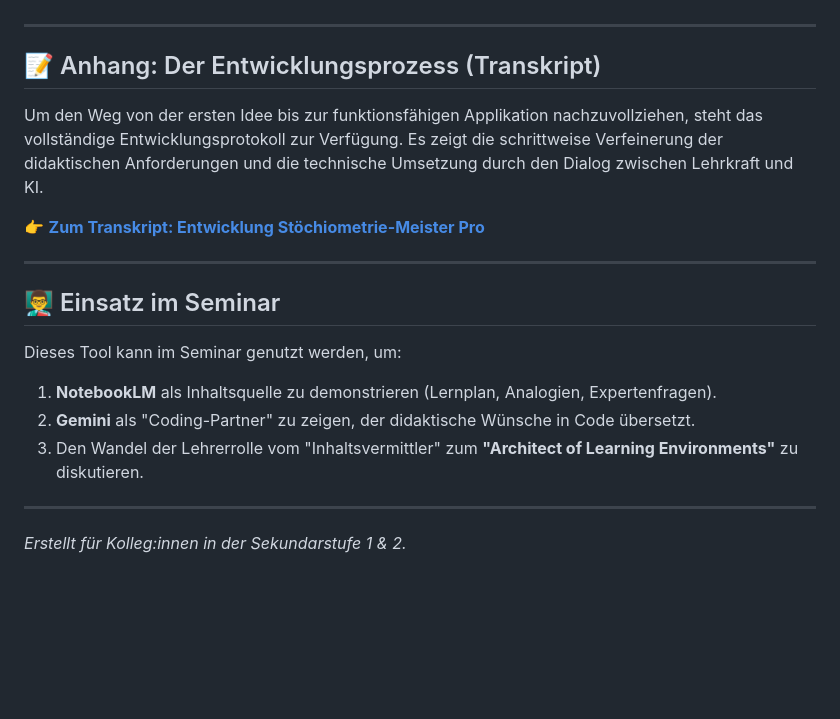
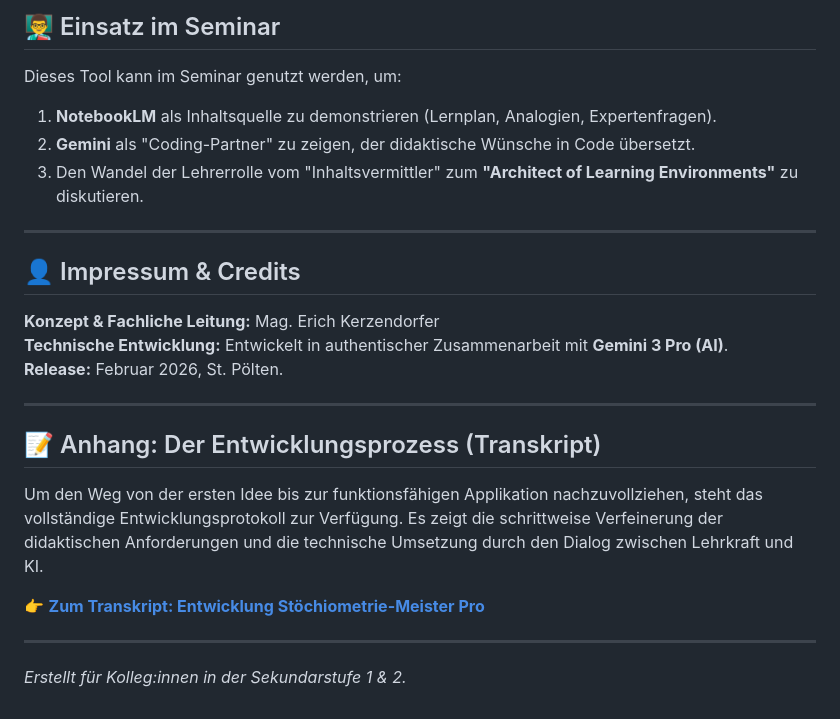
Before and after one commit to ekerzendorfer/STOECHIOMETRIE, a Markdown page: README.md, the part around one of its changes. Drawn GitHub-style; blank space fills up the shorter version.

```diff
--- a/README.md
+++ b/README.md
@@ -33,3 +46,16 @@ Das Ziel war die Schaffung einer geschlossenen Lernumgebung für das Thema **Sto
+## 👨‍🏫 Einsatz im Seminar
+Dieses Tool kann im Seminar genutzt werden, um:
+1.  **NotebookLM** als Inhaltsquelle zu demonstrieren (Lernplan, Analogien, Expertenfragen).
+2.  **Gemini** als "Coding-Partner" zu zeigen, der didaktische Wünsche in Code übersetzt.
+3.  Den Wandel der Lehrerrolle vom "Inhaltsvermittler" zum **"Architect of Learning Environments"** zu diskutieren.
+
+---
+
+## 👤 Impressum & Credits
+
+**Konzept & Fachliche Leitung:** Mag. Erich Kerzendorfer
+**Technische Entwicklung:** Entwickelt in authentischer Zusammenarbeit mit **Gemini 3 Pro (AI)**.
+**Release:** Februar 2026, St. Pölten.
 
 ---
 
@@ -40,12 +66,4 @@ Um den Weg von der ersten Idee bis zur funktionsfähigen Applikation nachzuvollz
 👉 **[Zum Transkript: Entwicklung Stöchiometrie-Meister Pro](https://docs.google.com/document/d/1NCRaRLqj2E8Sn37nulpO_ZVVVfWvO1r6cKKfGWbFIsw/edit?tab=t.y2eucpei24j5)**
 
 ---
-
-## 👨‍🏫 Einsatz im Seminar
-Dieses Tool kann im Seminar genutzt werden, um:
-1.  **NotebookLM** als Inhaltsquelle zu demonstrieren (Lernplan, Analogien, Expertenfragen).
-2.  **Gemini** als "Coding-Partner" zu zeigen, der didaktische Wünsche in Code übersetzt.
-3.  Den Wandel der Lehrerrolle vom "Inhaltsvermittler" zum **"Architect of Learning Environments"** zu diskutieren.
-
----
 *Erstellt für Kolleg:innen in der Sekundarstufe 1 & 2.*
```
Also changed, not shown: other parts of README.md (+36 -23 lines).
